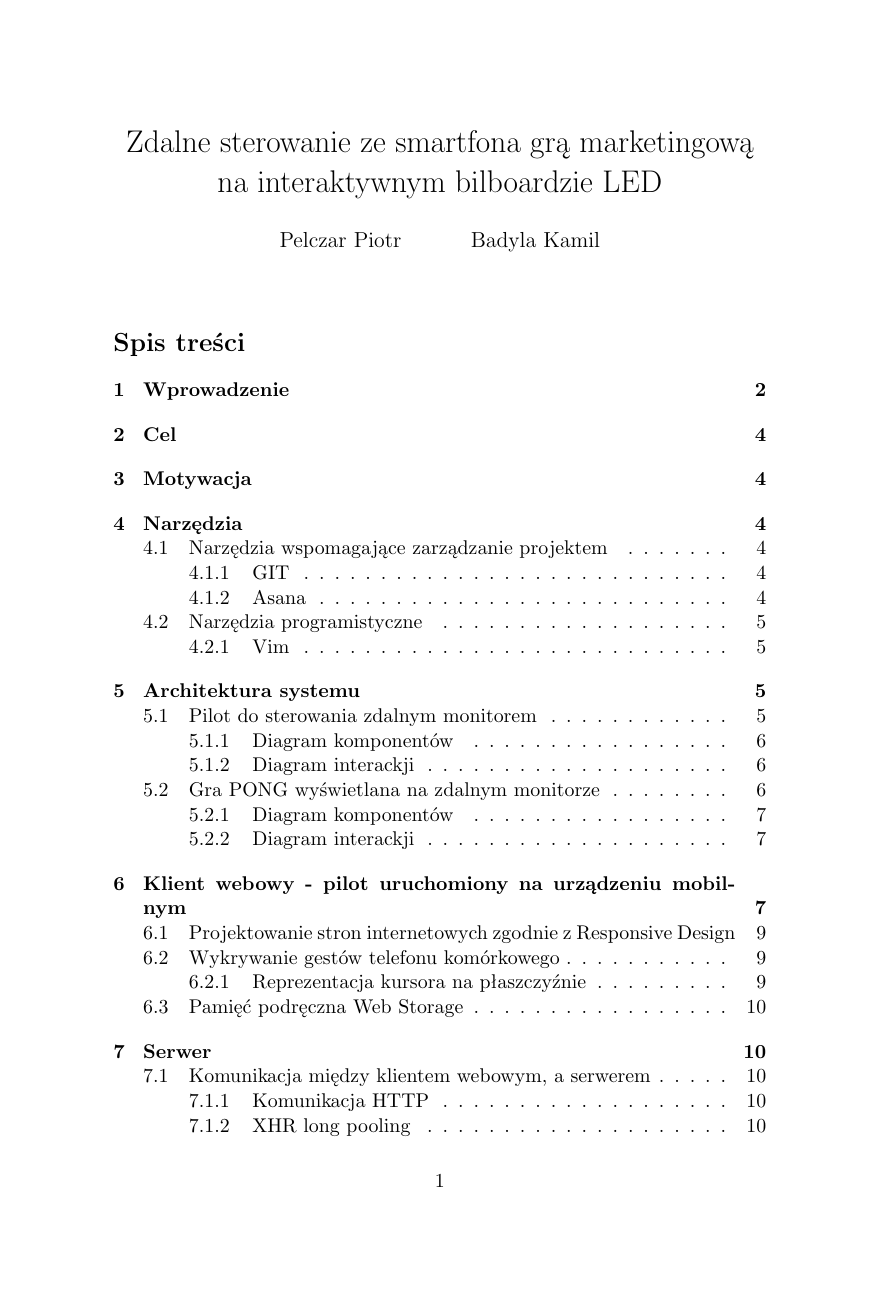
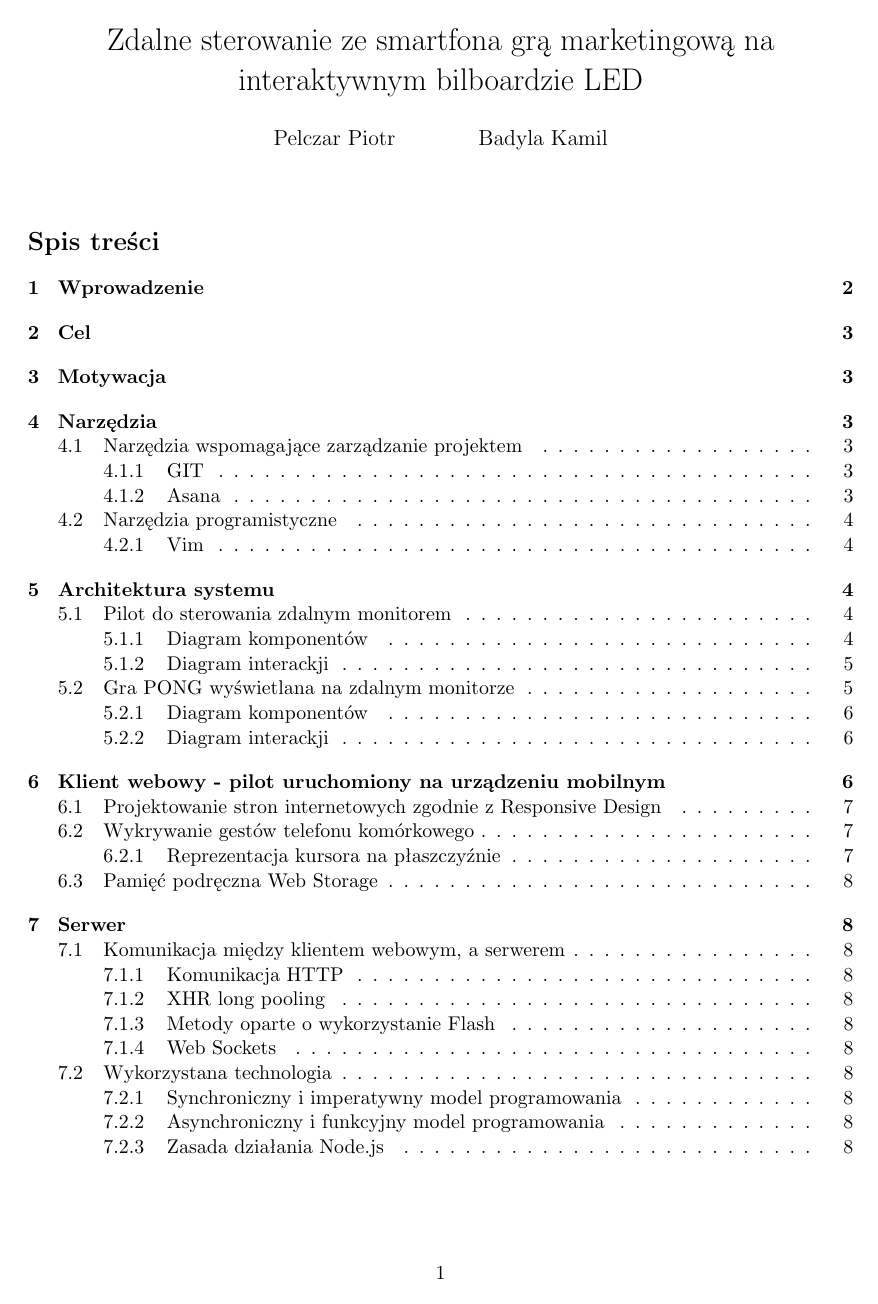
Before and after one commit to athlan/polsl-picknplay-doc, a LaTeX document (Main.tex): page 1 of 11 before the commit and page 1 of 9 after it. Compiled offline with pdfLaTeX.

Commit message:
Margins set.

```diff
--- a/Main.tex
+++ b/Main.tex
@@ -4,6 +4,10 @@
 \usepackage[titletoc]{appendix}
 % by użyć polskich znaków w systemach Linux
 % używamy kodowania "latin2" lub "utf8", dla Windows "cp1250"
+
+% ustawienia marginesow
+\usepackage[cm]{fullpage}
+\usepackage[top=2.5cm, bottom=2.5cm, left=2.5cm, right=2.5cm]{geometry}
 
 % ustawienia obrazow %
 \usepackage{graphicx}
```
